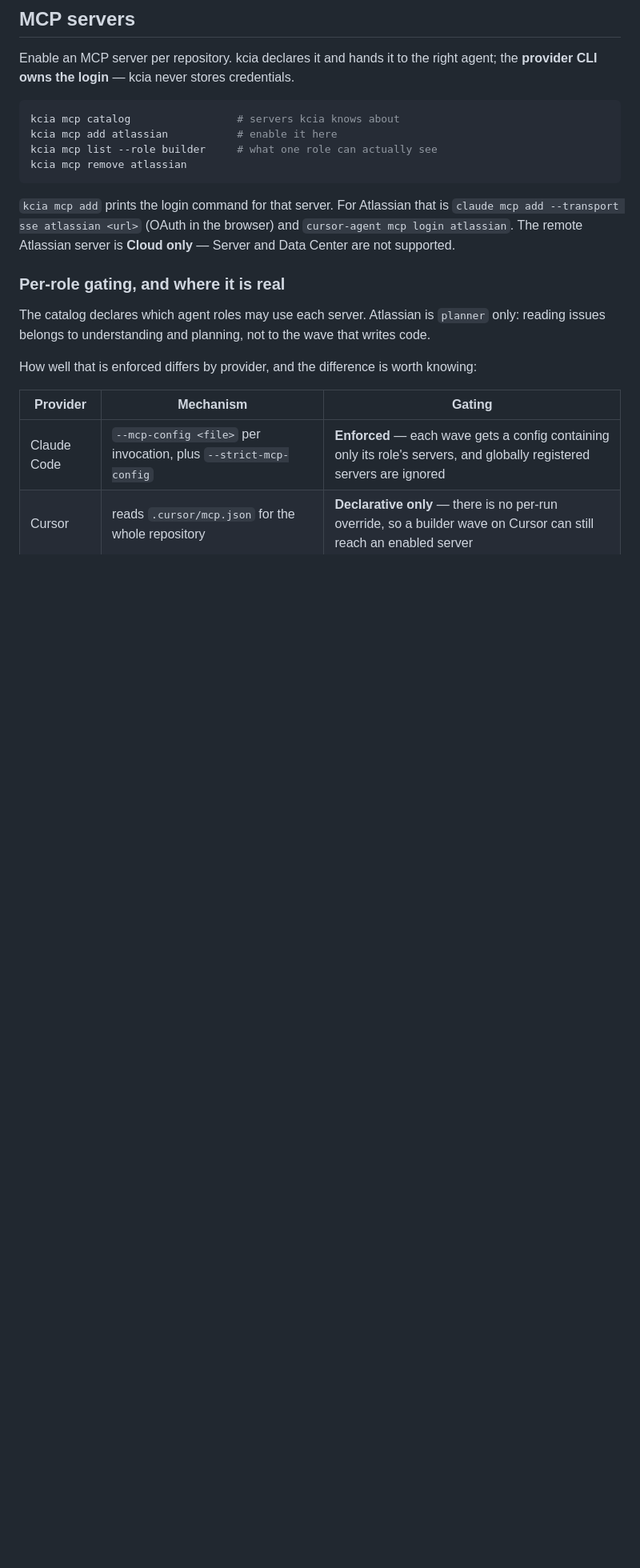
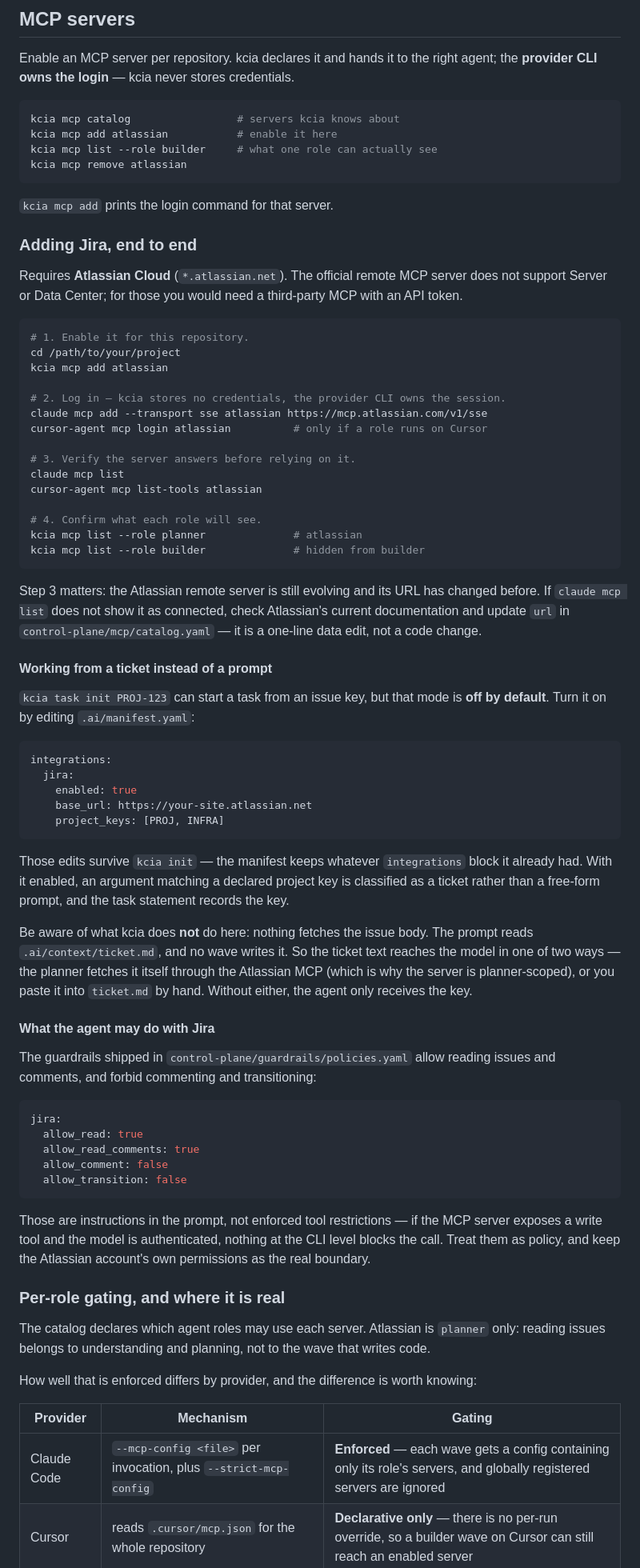
Before and after one commit to rendondeveloper/kcia, a Markdown page: README.md, the part around the change. Shown at 80% size. Rendered like a GitHub page; blank space fills up the shorter version.

Commit message:
docs: add an end-to-end guide for connecting Jira
The MCP section documented the mechanism but not the procedure. Adds the actual
sequence — enable, log in with the real server URL, verify with `claude mcp
list` / `cursor-agent mcp list-tools`, confirm what each role sees — plus how to
turn on ticket mode by editing `integrations.jira` in the manifest.

Records two limitations found while verifying the steps rather than leaving them
to be discovered mid-task:

- Nothing fetches the issue body. The prompt reads `.ai/context/ticket.md` and
  no wave writes it, so `kcia task init PROJ-123` puts only `Ticket: PROJ-123`
  into the task statement. The text arrives either because the planner fetches
  it through the Atlassian MCP — which is why that server is planner-scoped — or
  because a human pastes it in.
- The Jira guardrails (read yes, comment and transition no) are prompt
  instructions, not enforced tool restrictions. The Atlassian account's own
  permissions are the real boundary.

Verified against a scratch repository: ticket mode classifies a declared project
key, the manifest edit survives `kcia init`, and the composed prompt contains
the key with no body.

Co-Authored-By: Claude Opus 5 <noreply@anthropic.com>

````diff
--- a/README.md
+++ b/README.md
@@ -345,10 +345,76 @@ kcia mcp list --role builder     # what one role can actually see
 kcia mcp remove atlassian
 ```
 
-`kcia mcp add` prints the login command for that server. For Atlassian that is
-`claude mcp add --transport sse atlassian <url>` (OAuth in the browser) and
-`cursor-agent mcp login atlassian`. The remote Atlassian server is **Cloud only** —
-Server and Data Center are not supported.
+`kcia mcp add` prints the login command for that server.
+
+### Adding Jira, end to end
+
+Requires **Atlassian Cloud** (`*.atlassian.net`). The official remote MCP server does not
+support Server or Data Center; for those you would need a third-party MCP with an API token.
+
+```bash
+# 1. Enable it for this repository.
+cd /path/to/your/project
+kcia mcp add atlassian
+
+# 2. Log in — kcia stores no credentials, the provider CLI owns the session.
+claude mcp add --transport sse atlassian https://mcp.atlassian.com/v1/sse
+cursor-agent mcp login atlassian          # only if a role runs on Cursor
+
+# 3. Verify the server answers before relying on it.
+claude mcp list
+cursor-agent mcp list-tools atlassian
+
+# 4. Confirm what each role will see.
+kcia mcp list --role planner              # atlassian
+kcia mcp list --role builder              # hidden from builder
+```
+
+Step 3 matters: the Atlassian remote server is still evolving and its URL has changed
+before. If `claude mcp list` does not show it as connected, check Atlassian's current
+documentation and update `url` in `control-plane/mcp/catalog.yaml` — it is a one-line data
+edit, not a code change.
+
+#### Working from a ticket instead of a prompt
+
+`kcia task init PROJ-123` can start a task from an issue key, but that mode is **off by
+default**. Turn it on by editing `.ai/manifest.yaml`:
+
+```yaml
+integrations:
+  jira:
+    enabled: true
+    base_url: https://your-site.atlassian.net
+    project_keys: [PROJ, INFRA]
+```
+
+Those edits survive `kcia init` — the manifest keeps whatever `integrations` block it
+already had. With it enabled, an argument matching a declared project key is classified as
+a ticket rather than a free-form prompt, and the task statement records the key.
+
+Be aware of what kcia does **not** do here: nothing fetches the issue body. The prompt reads
+`.ai/context/ticket.md`, and no wave writes it. So the ticket text reaches the model in one
+of two ways — the planner fetches it itself through the Atlassian MCP (which is why the
+server is planner-scoped), or you paste it into `ticket.md` by hand. Without either, the
+agent only receives the key.
+
+#### What the agent may do with Jira
+
+The guardrails shipped in `control-plane/guardrails/policies.yaml` allow reading issues and
+comments, and forbid commenting and transitioning:
+
+```yaml
+jira:
+  allow_read: true
+  allow_read_comments: true
+  allow_comment: false
+  allow_transition: false
+```
+
+Those are instructions in the prompt, not enforced tool restrictions — if the MCP server
+exposes a write tool and the model is authenticated, nothing at the CLI level blocks the
+call. Treat them as policy, and keep the Atlassian account's own permissions as the real
+boundary.
 
 ### Per-role gating, and where it is real
 
````
